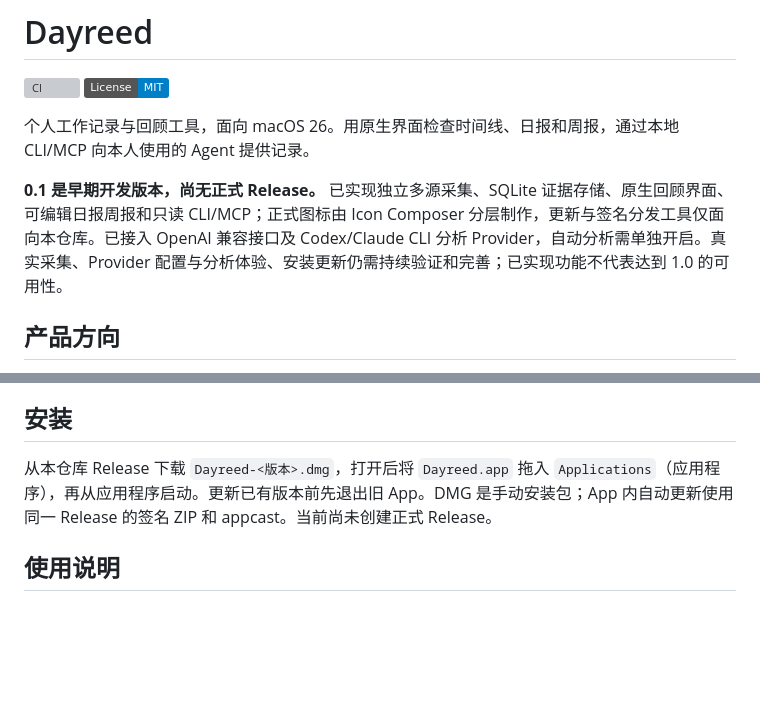
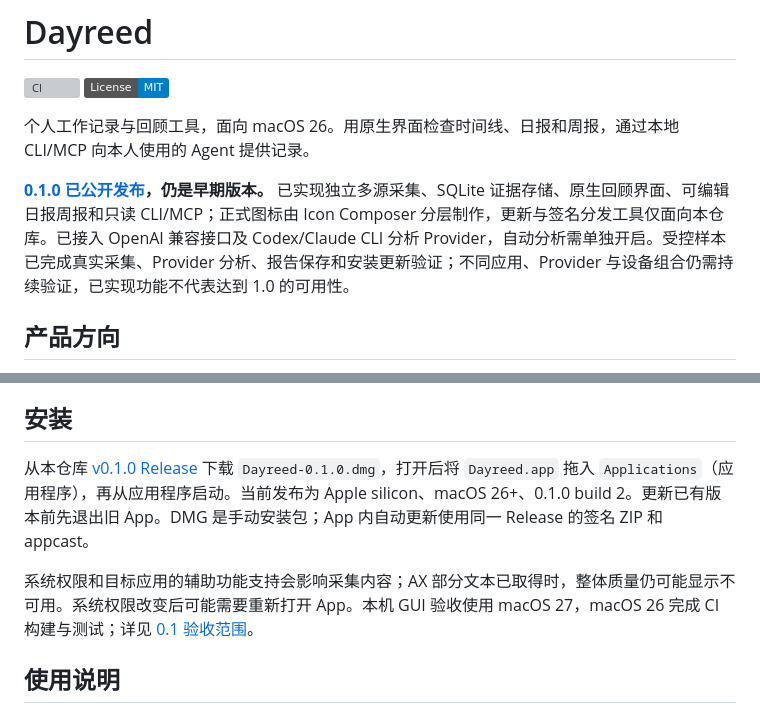
Before and after one commit to Kamisato-Yuna/Dayreed, a Markdown page: README.md, 2 parts joined by grey strips. GitHub-like rendering; badges without logos; blank space fills up the shorter version; grey boxes are pictures that could not be loaded.

```diff
--- a/README.md
+++ b/README.md
@@ -5,7 +5,7 @@
 
 个人工作记录与回顾工具，面向 macOS 26。用原生界面检查时间线、日报和周报，通过本地 CLI/MCP 向本人使用的 Agent 提供记录。
 
-**0.1 是早期开发版本，尚无正式 Release。** 已实现独立多源采集、SQLite 证据存储、原生回顾界面、可编辑日报周报和只读 CLI/MCP；正式图标由 Icon Composer 分层制作，更新与签名分发工具仅面向本仓库。已接入 OpenAI 兼容接口及 Codex/Claude CLI 分析 Provider，自动分析需单独开启。真实采集、Provider 配置与分析体验、安装更新仍需持续验证和完善；已实现功能不代表达到 1.0 的可用性。
+**[0.1.0 已公开发布](https://github.com/Kamisato-Yuna/Dayreed/releases/tag/v0.1.0)，仍是早期版本。** 已实现独立多源采集、SQLite 证据存储、原生回顾界面、可编辑日报周报和只读 CLI/MCP；正式图标由 Icon Composer 分层制作，更新与签名分发工具仅面向本仓库。已接入 OpenAI 兼容接口及 Codex/Claude CLI 分析 Provider，自动分析需单独开启。受控样本已完成真实采集、Provider 分析、报告保存和安装更新验证；不同应用、Provider 与设备组合仍需持续验证，已实现功能不代表达到 1.0 的可用性。
 
 ## 产品方向
 
@@ -46,7 +46,9 @@ docs/                 对外使用和维护文档
 
 ## 安装
 
-从本仓库 Release 下载 `Dayreed-<版本>.dmg`，打开后将 `Dayreed.app` 拖入 `Applications`（应用程序），再从应用程序启动。更新已有版本前先退出旧 App。DMG 是手动安装包；App 内自动更新使用同一 Release 的签名 ZIP 和 appcast。当前尚未创建正式 Release。
+从本仓库 [v0.1.0 Release](https://github.com/Kamisato-Yuna/Dayreed/releases/tag/v0.1.0) 下载 `Dayreed-0.1.0.dmg`，打开后将 `Dayreed.app` 拖入 `Applications`（应用程序），再从应用程序启动。当前发布为 Apple silicon、macOS 26+、0.1.0 build 2。更新已有版本前先退出旧 App。DMG 是手动安装包；App 内自动更新使用同一 Release 的签名 ZIP 和 appcast。
+
+系统权限和目标应用的辅助功能支持会影响采集内容；AX 部分文本已取得时，整体质量仍可能显示不可用。系统权限改变后可能需要重新打开 App。本机 GUI 验收使用 macOS 27，macOS 26 完成 CI 构建与测试；详见 [0.1 验收范围](docs/ACCEPTANCE_0.1.md)。
 
 ## 使用说明
 
```
Also changed, not shown: docs/ACCEPTANCE_0.1.md (added, +28 -0 lines), docs/ANALYSIS_PROVIDERS.md (+1 -1 lines).
